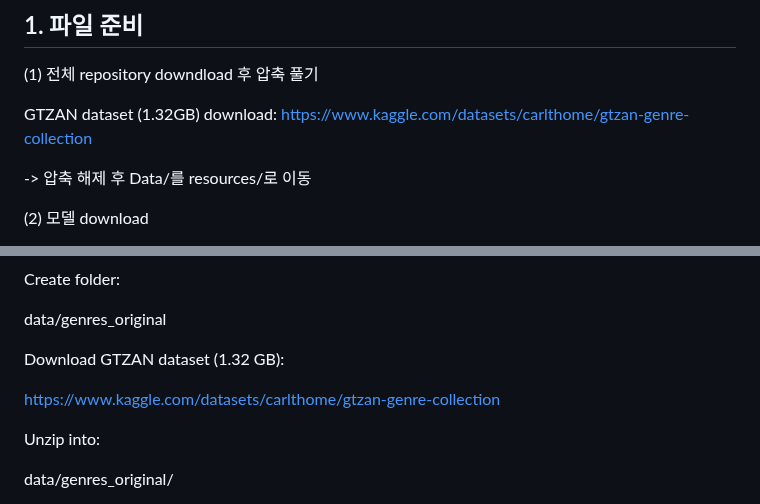
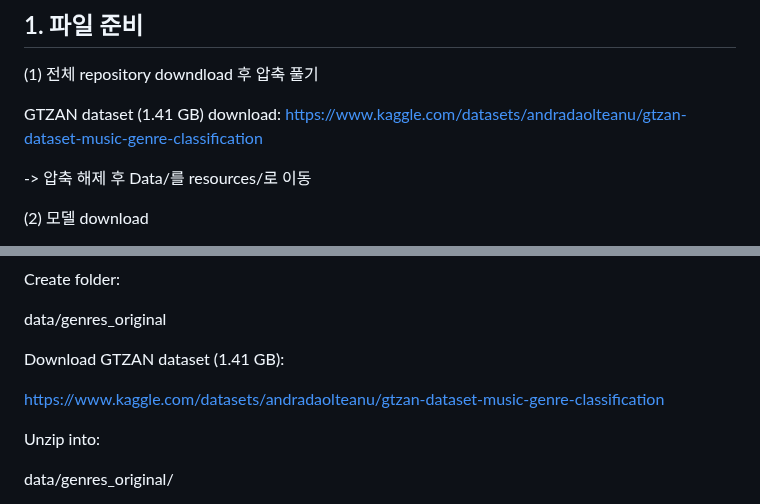
Before and after one commit to LeeJungZi/AIX_DL_Final_Project, a Markdown page: resources/README.md, 2 parts joined by grey strips. Rendered like a GitHub page.

```diff
--- a/resources/README.md
+++ b/resources/README.md
@@ -4,7 +4,7 @@
 
 (1) 전체 repository downdload 후 압축 풀기
 
-GTZAN dataset (1.32GB) download: https://www.kaggle.com/datasets/carlthome/gtzan-genre-collection
+GTZAN dataset (1.41 GB) download: https://www.kaggle.com/datasets/andradaolteanu/gtzan-dataset-music-genre-classification
 
 -> 압축 해제 후 Data/를 resources/로 이동
 
@@ -224,9 +224,9 @@ Create folder:
 
 data/genres_original
 
-Download GTZAN dataset (1.32 GB):
+Download GTZAN dataset (1.41 GB):
 
-https://www.kaggle.com/datasets/carlthome/gtzan-genre-collection
+https://www.kaggle.com/datasets/andradaolteanu/gtzan-dataset-music-genre-classification
 
 Unzip into:
 
```
